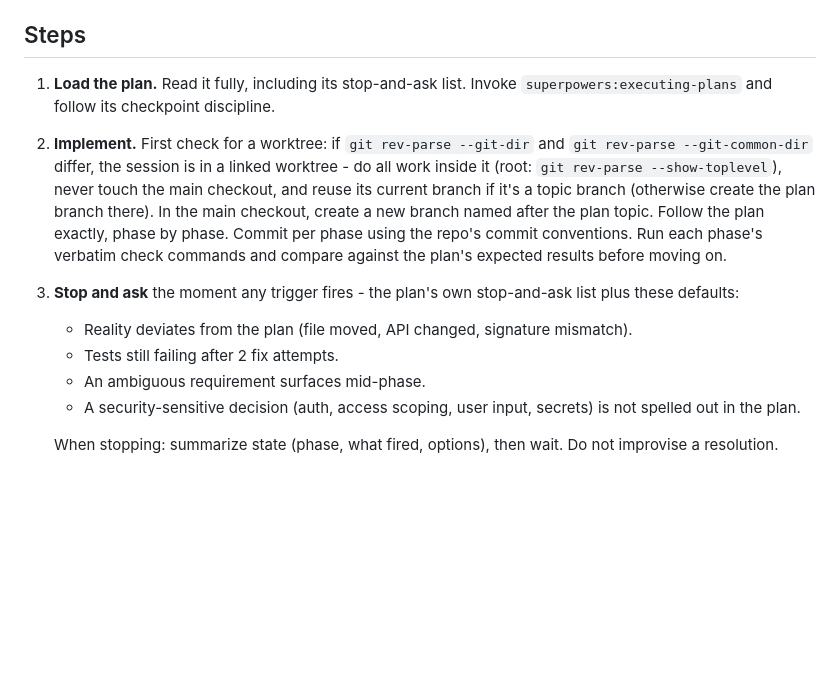
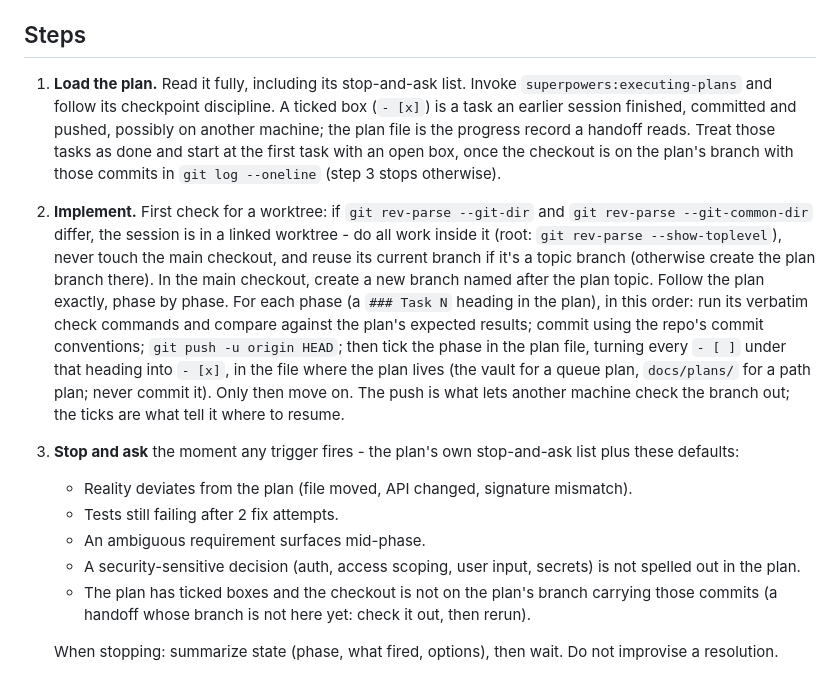
Before and after one commit to pablobfonseca/dotfiles, a Markdown page: claude/commands/implement-plan.md, the part around the change. GitHub-like rendering; blank space fills up the shorter version.

Commit message:
claude: implement-plan ticks the plan boxes and pushes per phase

```diff
--- a/claude/commands/implement-plan.md
+++ b/claude/commands/implement-plan.md
@@ -15,15 +15,16 @@ Resolve the plan file from `$ARGUMENTS`:
 
 ## Steps
 
-1. **Load the plan.** Read it fully, including its stop-and-ask list. Invoke `superpowers:executing-plans` and follow its checkpoint discipline.
+1. **Load the plan.** Read it fully, including its stop-and-ask list. Invoke `superpowers:executing-plans` and follow its checkpoint discipline. A ticked box (`- [x]`) is a task an earlier session finished, committed and pushed, possibly on another machine; the plan file is the progress record a handoff reads. Treat those tasks as done and start at the first task with an open box, once the checkout is on the plan's branch with those commits in `git log --oneline` (step 3 stops otherwise).
 
-2. **Implement.** First check for a worktree: if `git rev-parse --git-dir` and `git rev-parse --git-common-dir` differ, the session is in a linked worktree - do all work inside it (root: `git rev-parse --show-toplevel`), never touch the main checkout, and reuse its current branch if it's a topic branch (otherwise create the plan branch there). In the main checkout, create a new branch named after the plan topic. Follow the plan exactly, phase by phase. Commit per phase using the repo's commit conventions. Run each phase's verbatim check commands and compare against the plan's expected results before moving on.
+2. **Implement.** First check for a worktree: if `git rev-parse --git-dir` and `git rev-parse --git-common-dir` differ, the session is in a linked worktree - do all work inside it (root: `git rev-parse --show-toplevel`), never touch the main checkout, and reuse its current branch if it's a topic branch (otherwise create the plan branch there). In the main checkout, create a new branch named after the plan topic. Follow the plan exactly, phase by phase. For each phase (a `### Task N` heading in the plan), in this order: run its verbatim check commands and compare against the plan's expected results; commit using the repo's commit conventions; `git push -u origin HEAD`; then tick the phase in the plan file, turning every `- [ ]` under that heading into `- [x]`, in the file where the plan lives (the vault for a queue plan, `docs/plans/` for a path plan; never commit it). Only then move on. The push is what lets another machine check the branch out; the ticks are what tell it where to resume.
 
 3. **Stop and ask** the moment any trigger fires - the plan's own stop-and-ask list plus these defaults:
    - Reality deviates from the plan (file moved, API changed, signature mismatch).
    - Tests still failing after 2 fix attempts.
    - An ambiguous requirement surfaces mid-phase.
    - A security-sensitive decision (auth, access scoping, user input, secrets) is not spelled out in the plan.
+   - The plan has ticked boxes and the checkout is not on the plan's branch carrying those commits (a handoff whose branch is not here yet: check it out, then rerun).
 
    When stopping: summarize state (phase, what fired, options), then wait. Do not improvise a resolution.
 
```
